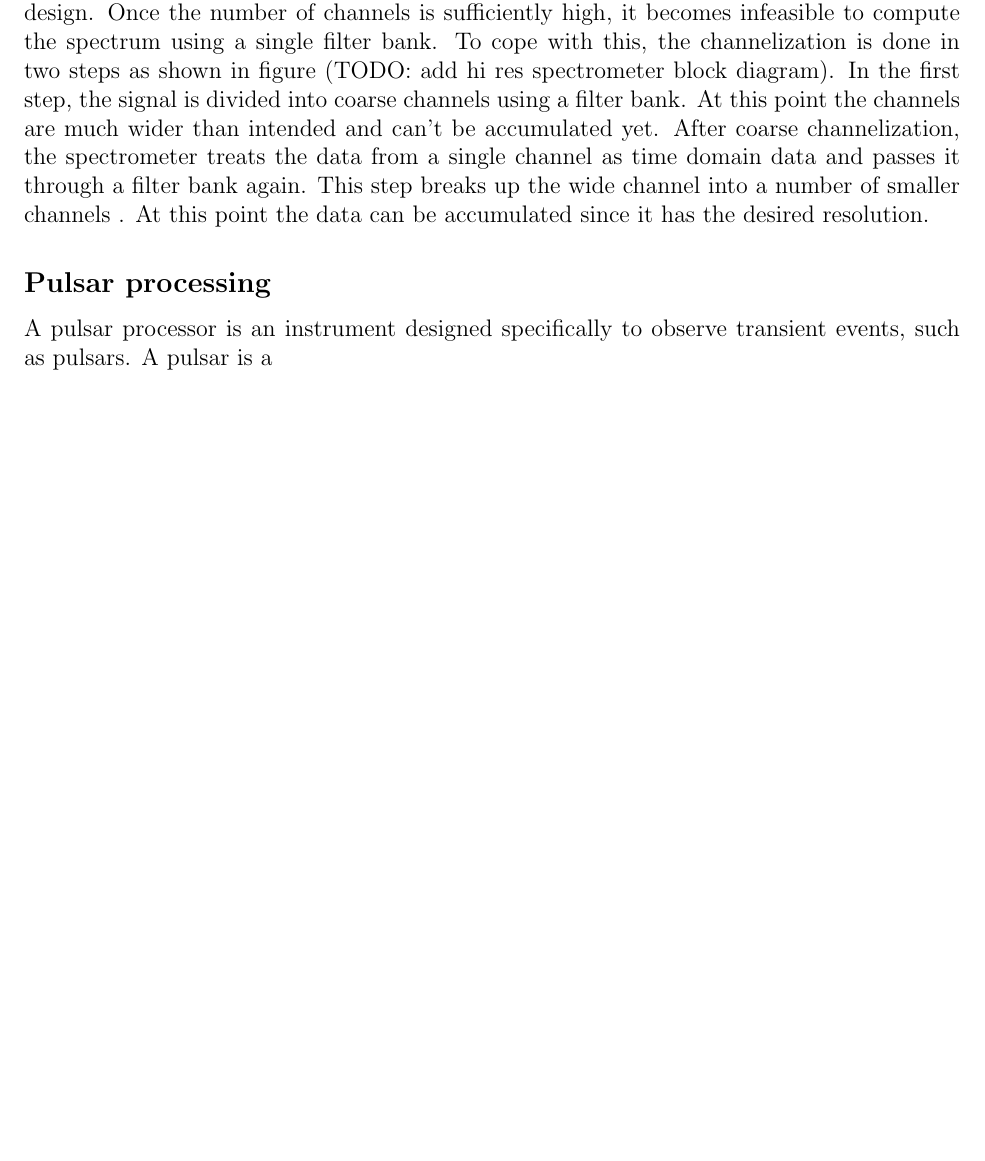
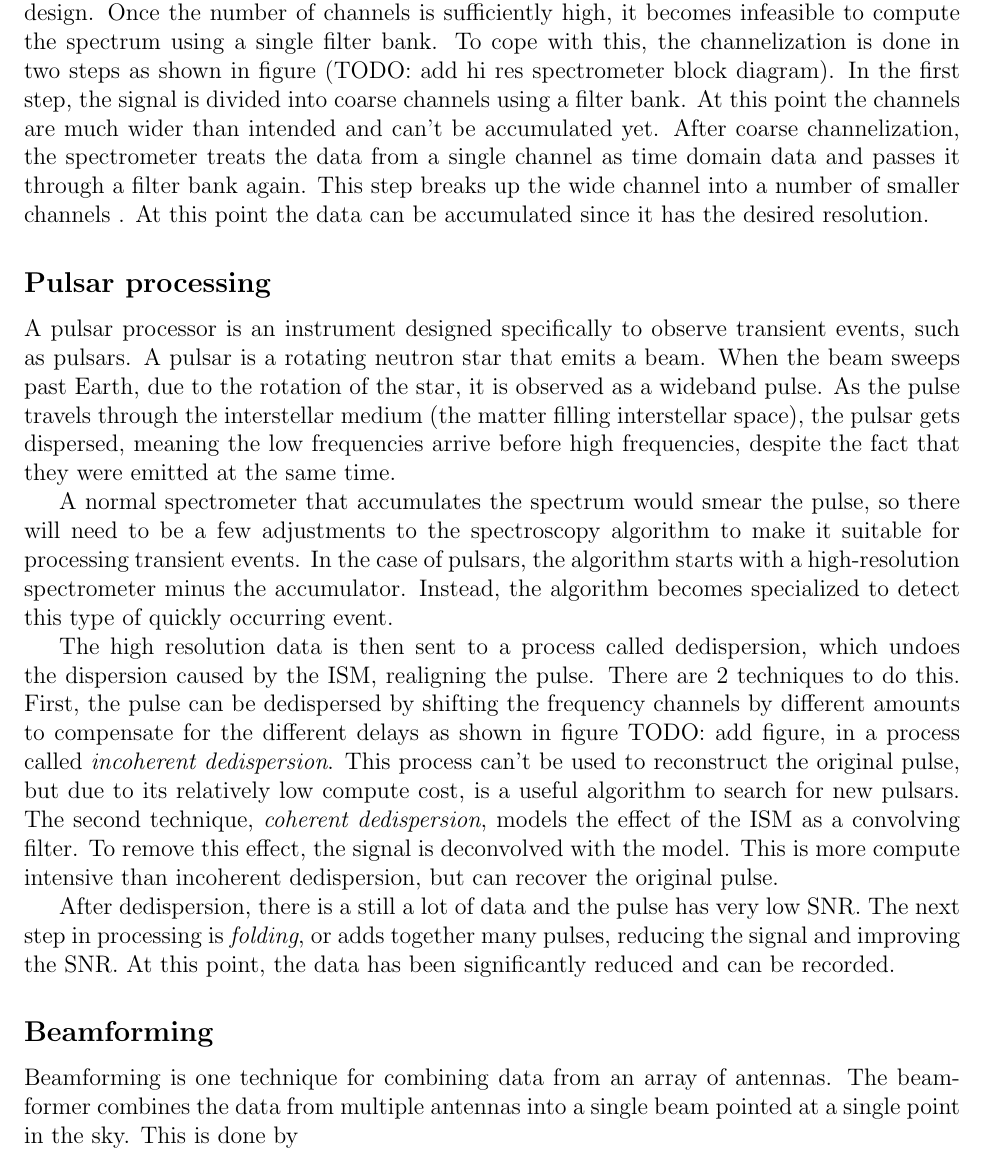
Before and after one commit to tfiliba/Dissertation, a LaTeX thesis (thesis.tex, which reads chap2.tex): part of page 13 of 14 before the commit and part of page 13 of 15 after it, cut so that both start at the same text, the shorter picture padded with empty space. Compiled offline with pdfLaTeX.

Commit message:
Still working on chapter 2

```diff
--- a/chap2.tex
+++ b/chap2.tex
@@ -20,16 +20,53 @@ There is a small number of real time algorithms commonly used to reduce the data
 
 
 \subsection{Spectroscopy}
-A spectrometer is simply an instrument that produces an integrated spectrum from a time domain signal. After digitizing the data, a spectrum is constantly computed (channelization), then each channel is summed for a predetermined amount of time to compute the average power in that channel. Figure (TODO: add spectrometer block diagram) shows a block diagram for a simple spectrometer design. After digitization, there is the channelization step, where the signal is processed by a digital filter bank, and then the channels are accumulated.
+A spectrometer is simply an instrument that produces an integrated spectrum from a time domain signal.
+After digitizing the data, a spectrum is constantly computed (channelization), then each channel is summed for a predetermined amount of time to compute the average power in that channel.
+Figure (TODO: add spectrometer block diagram) shows a block diagram for a simple spectrometer design.
+After digitization, there is the channelization step, where the signal is processed by a digital filter bank, and then the channels are accumulated.
 
-High-resolution, high-bandwidth spectrometers often require more complexity in their design. Once the number of channels is sufficiently high, it becomes infeasible to compute the spectrum using a single filter bank. To cope with this, the channelization is done in two steps as shown in figure (TODO: add hi res spectrometer block diagram). In the first step, the signal is divided into coarse channels using a filter bank. At this point the channels are much wider than intended and can't be accumulated yet. After coarse channelization, the spectrometer treats the data from a single channel as time domain data and passes it through a filter bank again. This step breaks up the wide channel into a number of smaller channels . At this point the data can be accumulated since it has the desired resolution.
+High-resolution, high-bandwidth spectrometers often require more complexity in their design.
+Once the number of channels is sufficiently high, it becomes infeasible to compute the spectrum using a single filter bank.
+To cope with this, the channelization is done in two steps as shown in figure (TODO: add hi res spectrometer block diagram).
+In the first step, the signal is divided into coarse channels using a filter bank.
+At this point the channels are much wider than intended and can't be accumulated yet.
+After coarse channelization, the spectrometer treats the data from a single channel as time domain data and passes it through a filter bank again.
+This step breaks up the wide channel into a number of smaller channels . At this point the data can be accumulated since it has the desired resolution.
 
 \subsection{Pulsar processing}
-A pulsar processor is an instrument designed specifically to observe transient events, such as pulsars. A pulsar is a
+A pulsar processor is an instrument designed specifically to observe transient events, such as pulsars.
+A pulsar is a rotating neutron star that emits a beam.
+When the beam sweeps past Earth, due to the rotation of the star, it is observed as a wideband pulse.
+As the pulse travels through the interstellar medium (the matter filling interstellar space), the pulsar gets dispersed, meaning the low frequencies arrive before high frequencies, despite the fact that they were emitted at the same time.
+
+A normal spectrometer that accumulates the spectrum would smear the pulse, so there will need to be a few adjustments to the spectroscopy algorithm to make it suitable for processing transient events.
+In the case of pulsars, the algorithm starts with a high-resolution spectrometer minus the accumulator.
+Instead, the algorithm becomes specialized to detect this type of quickly occurring event.
+
+The high resolution data is then sent to a process called dedispersion, which undoes the dispersion caused by the ISM, realigning the pulse.
+%TODO: describe dm, pulsar searching
+There are 2 techniques to do this.
+First, the pulse can be dedispersed by shifting the frequency channels by different amounts to compensate for the different delays as shown in figure TODO: add figure, in a process called \emph{incoherent dedispersion}.
+This process can't be used to reconstruct the original pulse, but due to its relatively low compute cost, is a useful algorithm to search for new pulsars.
+The second technique, \emph{coherent dedispersion}, models the effect of the ISM as a convolving filter.
+To remove this effect, the signal is deconvolved with the model.
+This is more compute intensive than incoherent dedispersion, but can recover the original pulse.
+
+After dedispersion, there is a still a lot of data and the pulse has very low SNR.
+The next step in processing is \emph{folding}, or adds together many pulses, reducing the signal and improving the SNR.
+At this point, the data has been significantly reduced and can be recorded.
+
+%TODO: Graphic to describe this process. Block diagram + images
+
 %Detect dispersed pulses
 %
-%\subsection{Beamforming}
+\subsection{Beamforming}
+Beamforming is one technique for combining data from an array of antennas.
+The beamformer combines the data from multiple antennas into a single beam pointed at a single point in the sky.
+This is done by
+%TODO: Add 2 element beamformer
 %%Add together multiple (delayed) signals to improve SNR
+
 %\subsection{Interferometry}
 %%Form an image
 %An interferometer
```
Also changed, not shown: thesis.pdf.
